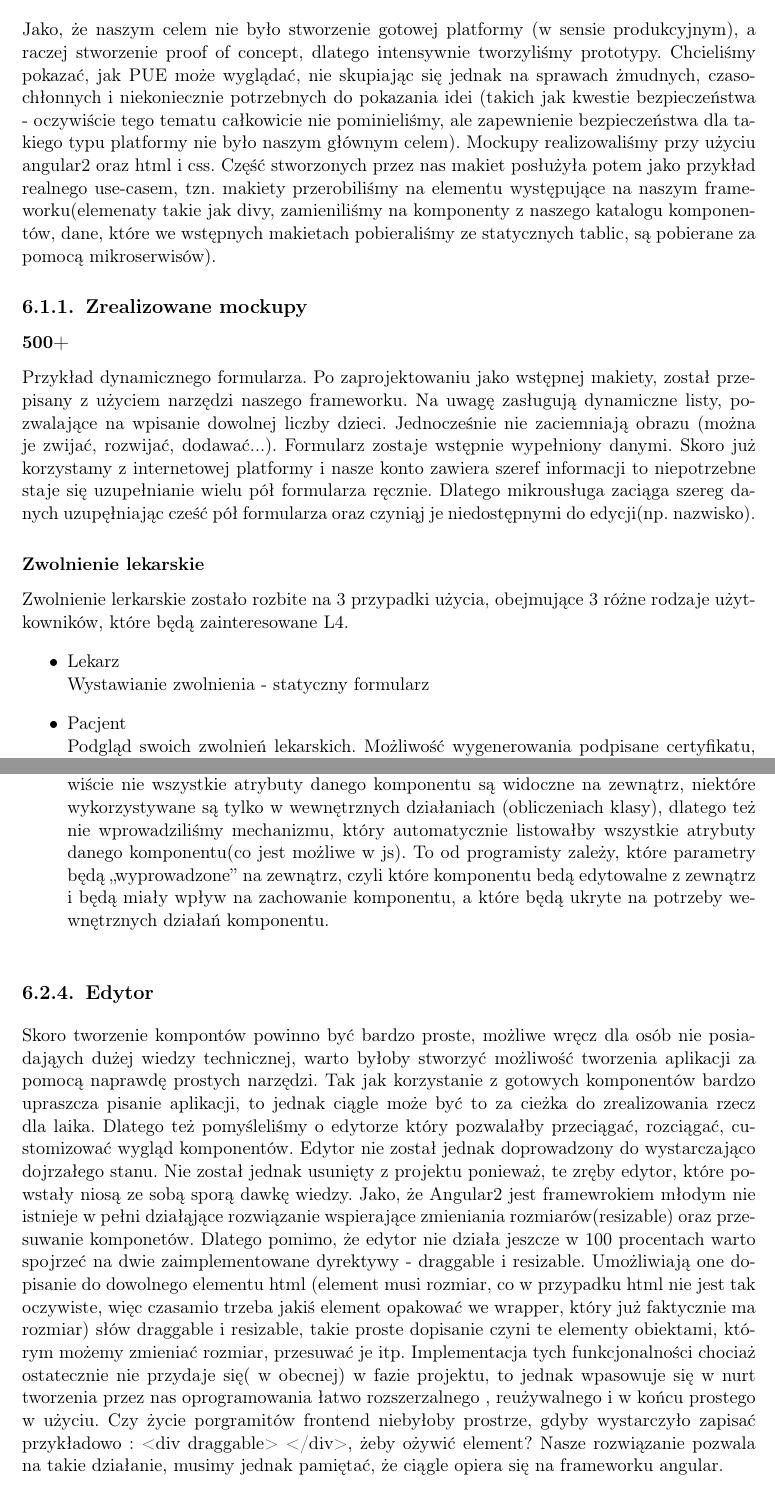
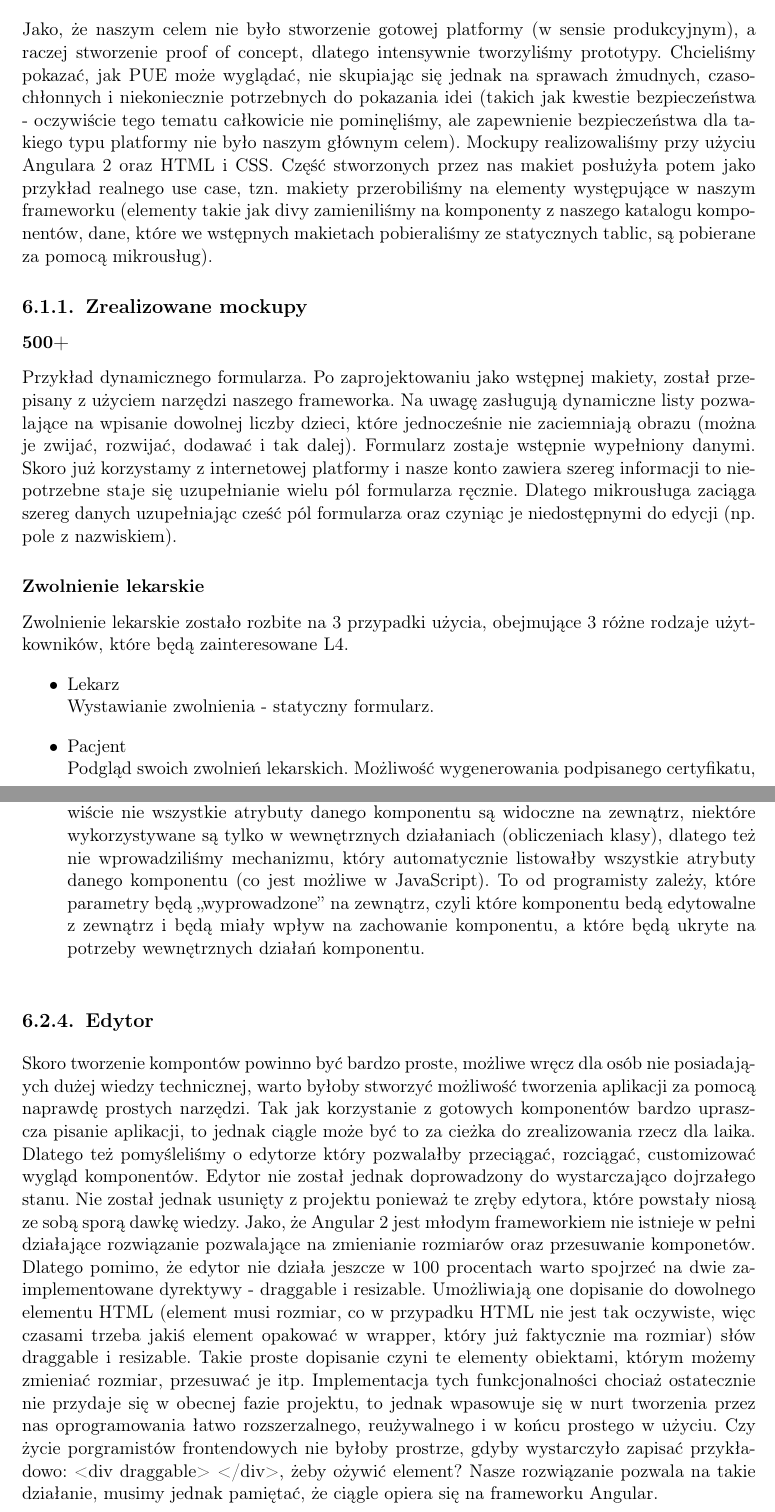
Before and after one commit to zhtk/bachelor-thesis, a LaTeX thesis (praca/praca.tex): two parts of pages 27 and 33 of 50, joined at a grey line, cut so that both start at the same text. Compiled offline with pdfLaTeX.

Commit message:
Literówki

```diff
--- a/praca/praca.tex
+++ b/praca/praca.tex
@@ -753,26 +753,25 @@ która nie pozwala na zaklasyfikowanie go jako zwykłej mikrousługi.\\
 Jako, że naszym celem nie było stworzenie gotowej platformy (w sensie produkcyjnym), a raczej stworzenie proof of concept,
 dlatego intensywnie tworzyliśmy prototypy. Chcieliśmy pokazać, jak PUE może wyglądać, nie skupiając się jednak na
 sprawach żmudnych, czasochłonnych i niekoniecznie potrzebnych do pokazania idei (takich jak kwestie bezpieczeństwa - oczywiście
-tego tematu całkowicie nie pominieliśmy, ale zapewnienie bezpieczeństwa dla takiego typu platformy nie było naszym głównym celem).
-Mockupy realizowaliśmy przy użyciu angular2 oraz html i css. Część stworzonych przez nas makiet posłużyła potem jako przykład
-realnego use-casem, tzn. makiety przerobiliśmy na elementu występujące na naszym frameworku(elemenaty takie jak divy, zamieniliśmy na
+tego tematu całkowicie nie pominęliśmy, ale zapewnienie bezpieczeństwa dla takiego typu platformy nie było naszym głównym celem).
+Mockupy realizowaliśmy przy użyciu Angulara 2 oraz HTML i CSS. Część stworzonych przez nas makiet posłużyła potem jako przykład
+realnego use case, tzn. makiety przerobiliśmy na elementy występujące w naszym frameworku (elementy takie jak divy zamieniliśmy na
 komponenty z naszego katalogu komponentów, dane, które we wstępnych makietach pobieraliśmy ze statycznych tablic, są pobierane za
-pomocą mikroserwisów).
+pomocą mikrousług).
 
 \subsection{Zrealizowane mockupy}
 \subsubsection{500+}
 Przykład dynamicznego formularza. Po zaprojektowaniu jako wstępnej makiety, został przepisany
-z użyciem narzędzi naszego frameworku. Na uwagę zasługują dynamiczne listy, pozwalające
-na wpisanie dowolnej liczby dzieci. Jednocześnie nie zaciemniają obrazu (można je zwijać, rozwijać, dodawać...).
+z użyciem narzędzi naszego frameworka. Na uwagę zasługują dynamiczne listy pozwalające
+na wpisanie dowolnej liczby dzieci, które jednocześnie nie zaciemniają obrazu (można je zwijać, rozwijać, dodawać i tak dalej).
 Formularz zostaje wstępnie wypełniony danymi. Skoro już korzystamy z internetowej platformy i nasze konto
-zawiera szeref informacji to niepotrzebne staje się uzupełnianie wielu pół formularza ręcznie. Dlatego
-mikrousługa zaciąga szereg danych uzupęłniając cześć pół formularza oraz czyniąj je niedostępnymi do edycji(np. nazwisko).
+zawiera szereg informacji to niepotrzebne staje się uzupełnianie wielu pól formularza ręcznie. Dlatego
+mikrousługa zaciąga szereg danych uzupełniając cześć pól formularza oraz czyniąc je niedostępnymi do edycji (np. pole z nazwiskiem).
 \subsubsection{Zwolnienie lekarskie}
-Zwolnienie lerkarskie zostało rozbite na 3 przypadki użycia, obejmujące 3 różne rodzaje użytkowników, które
+Zwolnienie lekarskie zostało rozbite na 3 przypadki użycia, obejmujące 3 różne rodzaje użytkowników, które
 będą zainteresowane L4.
 \begin{itemize}
-
   \item Lekarz \newline
-    Wystawianie zwolnienia - statyczny formularz
+    Wystawianie zwolnienia - statyczny formularz.
   \item Pacjent \newline
-    Podgląd swoich zwolnień lekarskich. Możliwość wygenerowania podpisane certyfikatu, potwiedzającego
+    Podgląd swoich zwolnień lekarskich. Możliwość wygenerowania podpisanego certyfikatu, potwiedzającego
@@ -1075,7 +1074,7 @@ klasy w momencie kompilacji.
 Komponent to nic innego jak zbiór wielu parametrów, które określają jego wygląd i zachowanie.
 Oczywiście nie wszystkie atrybuty danego komponentu są widoczne na zewnątrz, niektóre wykorzystywane
 są tylko w wewnętrznych działaniach (obliczeniach klasy), dlatego też nie wprowadziliśmy mechanizmu, który
-automatycznie listowałby wszystkie atrybuty danego komponentu(co jest możliwe w js). To od programisty
+automatycznie listowałby wszystkie atrybuty danego komponentu (co jest możliwe w JavaScript). To od programisty
 zależy, które parametry będą ,,wyprowadzone'' na zewnątrz, czyli które komponentu bedą edytowalne z zewnątrz
 i będą miały wpływ na zachowanie komponentu, a które będą ukryte na potrzeby wewnętrznych działań komponentu.
 \end{itemize}
@@ -1085,16 +1084,15 @@ Skoro tworzenie kompontów powinno być bardzo proste, możliwe wręcz dla osób
 stworzyć możliwość tworzenia aplikacji za pomocą naprawdę prostych narzędzi. Tak jak korzystanie z gotowych komponentów
 bardzo upraszcza pisanie aplikacji, to jednak ciągle może być to za cieżka do zrealizowania rzecz dla laika. Dlatego też pomyśleliśmy
 o edytorze który pozwalałby przeciągać, rozciągać, customizować wygląd komponentów. Edytor nie został jednak doprowadzony do wystarczająco dojrzałego
-stanu. Nie został jednak usunięty z projektu ponieważ, te zręby edytor, które powstały niosą ze sobą sporą dawkę wiedzy. Jako, że Angular2
-jest framewrokiem młodym nie istnieje w pełni działąjące rozwiązanie wspierające zmieniania rozmiarów(resizable) oraz przesuwanie komponetów.
+stanu. Nie został jednak usunięty z projektu ponieważ te zręby edytora, które powstały niosą ze sobą sporą dawkę wiedzy. Jako, że Angular 2
+jest młodym frameworkiem nie istnieje w pełni działające rozwiązanie pozwalające na zmienianie rozmiarów oraz przesuwanie komponetów.
 Dlatego pomimo, że edytor nie działa jeszcze w 100 procentach warto spojrzeć na dwie zaimplementowane dyrektywy - draggable i resizable.
-Umożliwiają one dopisanie do dowolnego elementu html (element musi rozmiar, co w przypadku html nie jest tak oczywiste, więc czasamio trzeba
-jakiś element opakować we wrapper, który już faktycznie ma rozmiar) słów draggable i resizable, takie proste dopisanie czyni te elementy
-obiektami, którym możemy zmieniać rozmiar, przesuwać je itp. Implementacja tych funkcjonalności chociaż ostatecznie nie przydaje się( w obecnej) w fazie projektu,
-to jednak wpasowuje się w nurt tworzenia przez nas oprogramowania łatwo rozszerzalnego , reużywalnego i w końcu prostego w użyciu. Czy życie porgramitów
-frontend niebyłoby prostrze, gdyby wystarczyło zapisać przykładowo : <div draggable> </div>, żeby ożywić element? Nasze rozwiązanie pozwala na takie działanie,
-musimy jednak pamiętać, że ciągle opiera się na frameworku angular.
-
+Umożliwiają one dopisanie do dowolnego elementu HTML (element musi rozmiar, co w przypadku HTML nie jest tak oczywiste, więc czasami trzeba
+jakiś element opakować w wrapper, który już faktycznie ma rozmiar) słów draggable i resizable. Takie proste dopisanie czyni te elementy
+obiektami, którym możemy zmieniać rozmiar, przesuwać je itp. Implementacja tych funkcjonalności chociaż ostatecznie nie przydaje się w obecnej fazie projektu,
+to jednak wpasowuje się w nurt tworzenia przez nas oprogramowania łatwo rozszerzalnego, reużywalnego i w końcu prostego w użyciu. Czy życie porgramistów
+frontendowych nie byłoby prostrze, gdyby wystarczyło zapisać przykładowo: <div draggable> </div>, żeby ożywić element? Nasze rozwiązanie pozwala na takie działanie,
+musimy jednak pamiętać, że ciągle opiera się na frameworku Angular.
 
 \subsection{Instrukcje renderowania komponentu z obiektu JSON}
 Chcieliśmy, aby przekazywanie do komponentu algorytmu jego renderowania z otrzymanego obiektu JSON było,
```
Also changed, not shown: praca/praca.tex (50 more changed lines).
